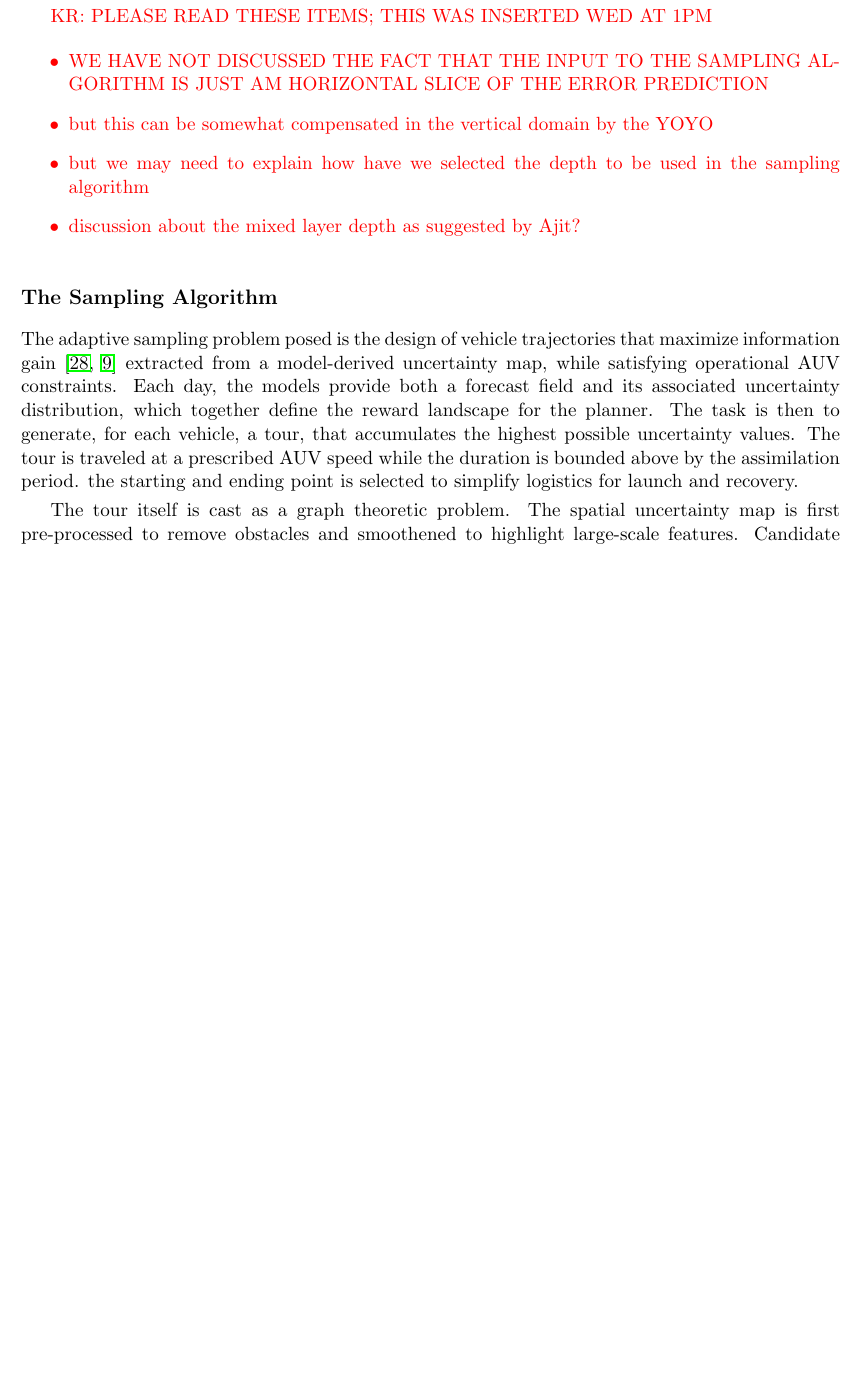
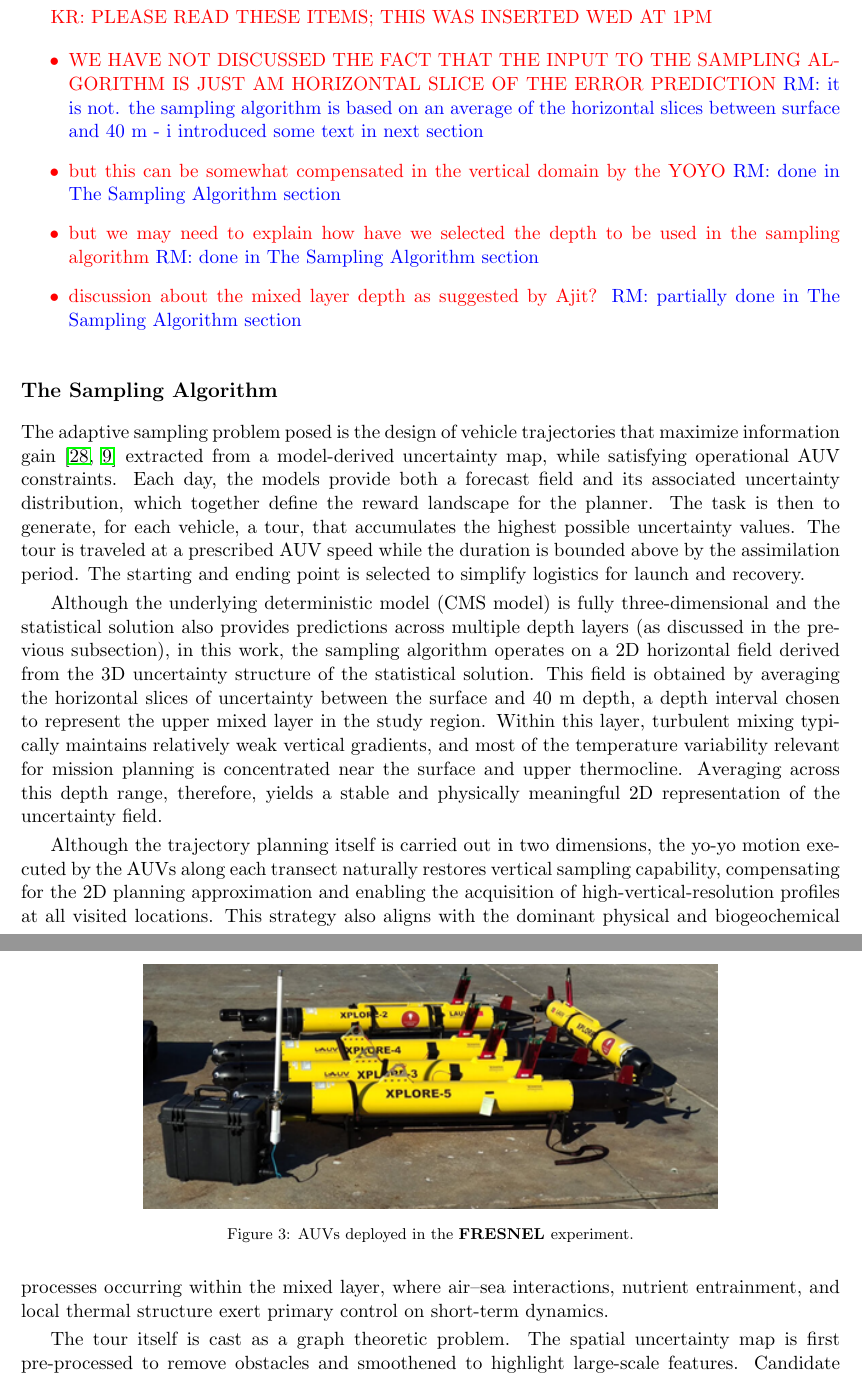
Before and after one commit to kanna/natcomm25, a LaTeX document (nat-comm25.tex, which reads methods.tex): part of page 7 of 22 before the commit and two parts of pages 7 and 8 of 22 after it, the two joined at a grey line, cut so that both start at the same text, the shorter picture padded with empty space. Compiled offline with pdfLaTeX.

Commit message:
Updates from Overleaf

```diff
--- a/methods.tex
+++ b/methods.tex
@@ -142,10 +136,10 @@ can be found in \cite{Duarte2025}.
 
 \kcomment{PLEASE READ THESE ITEMS; THIS WAS INSERTED WED AT 1PM
 \begin{itemize}
-    \item WE HAVE NOT DISCUSSED THE FACT THAT THE INPUT TO THE SAMPLING ALGORITHM IS JUST AM HORIZONTAL SLICE OF THE ERROR PREDICTION
-    \item but this can be somewhat compensated in the vertical domain by the YOYO
-    \item but we may need to explain how have we selected the depth to be used in the sampling algorithm
-    \item discussion about the mixed layer depth as suggested by Ajit?
+    \item WE HAVE NOT DISCUSSED THE FACT THAT THE INPUT TO THE SAMPLING ALGORITHM IS JUST AM HORIZONTAL SLICE OF THE ERROR PREDICTION \rmcomment{it is not. the sampling algorithm is based on an average of the horizontal slices between surface and 40 m - i introduced some text in next section}
+    \item but this can be somewhat compensated in the vertical domain by the YOYO \rmcomment{done in The Sampling Algorithm section}
+    \item but we may need to explain how have we selected the depth to be used in the sampling algorithm \rmcomment{done in The Sampling Algorithm section}
+    \item discussion about the mixed layer depth as suggested by Ajit? \rmcomment{partially done in The Sampling Algorithm section}
 \end{itemize}
 }
 
@@ -160,8 +154,12 @@ distribution, which together define the reward landscape for the
 planner. The task is then to generate, for each vehicle, a tour, that
 accumulates the highest possible uncertainty values. The tour is
 traveled at a prescribed AUV speed while the duration is bounded above
-by the assimilation period. the starting and ending point is selected
+by the assimilation period. The starting and ending point is selected
 to simplify logistics for launch and recovery.
+
+Although the underlying deterministic model (CMS model) is fully three-dimensional and the statistical solution also provides predictions across multiple depth layers (as discussed in the previous subsection), in this work, the sampling algorithm operates on a 2D horizontal field derived from the 3D uncertainty structure of the statistical solution. This field is obtained by averaging the horizontal slices of uncertainty between the surface and 40 m depth, a depth interval chosen to represent the upper mixed layer in the study region. Within this layer, turbulent mixing typically maintains relatively weak vertical gradients, and most of the temperature variability relevant for mission planning is concentrated near the surface and upper thermocline. Averaging across this depth range, therefore, yields a stable and physically meaningful 2D representation of the uncertainty field.
+
+Although the trajectory planning itself is carried out in two dimensions, the yo-yo motion executed by the AUVs along each transect naturally restores vertical sampling capability, compensating for the 2D planning approximation and enabling the acquisition of high-vertical-resolution profiles at all visited locations. This strategy also aligns with the dominant physical and biogeochemical processes occurring within the mixed layer, where air–sea interactions, nutrient entrainment, and local thermal structure exert primary control on short-term dynamics.
 
 The tour itself is cast as a graph theoretic problem. The spatial
 uncertainty map is first pre-processed to remove obstacles and
```
Also changed, not shown: methods.tex (18 more changed lines).
